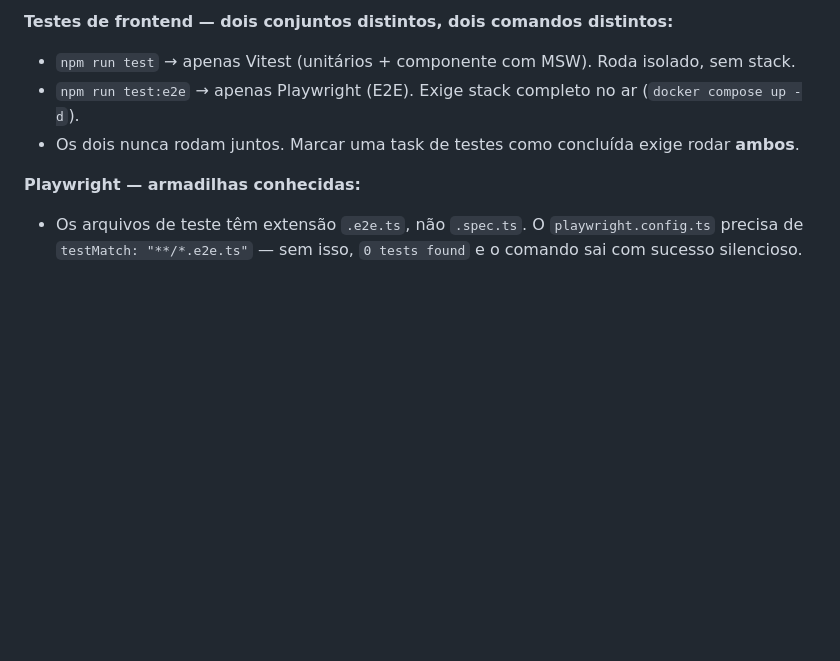
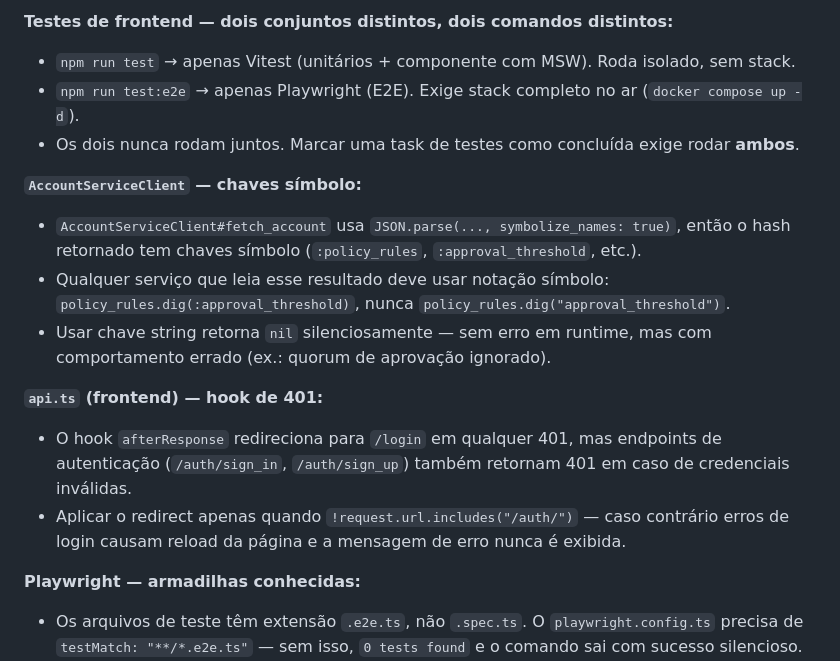
Before and after one commit to Pjeferson/cred-flow, a Markdown page: CLAUDE.md, the part around the change. Drawn GitHub-style; blank space fills up the shorter version.

```diff
--- a/CLAUDE.md
+++ b/CLAUDE.md
@@ -214,6 +214,15 @@ docker compose run --rm account-service bundle exec rails runner \
 - `npm run test:e2e` → apenas Playwright (E2E). Exige stack completo no ar (`docker compose up -d`).
 - Os dois nunca rodam juntos. Marcar uma task de testes como concluída exige rodar **ambos**.
 
+**`AccountServiceClient` — chaves símbolo:**
+- `AccountServiceClient#fetch_account` usa `JSON.parse(..., symbolize_names: true)`, então o hash retornado tem chaves símbolo (`:policy_rules`, `:approval_threshold`, etc.).
+- Qualquer serviço que leia esse resultado deve usar notação símbolo: `policy_rules.dig(:approval_threshold)`, nunca `policy_rules.dig("approval_threshold")`.
+- Usar chave string retorna `nil` silenciosamente — sem erro em runtime, mas com comportamento errado (ex.: quorum de aprovação ignorado).
+
+**`api.ts` (frontend) — hook de 401:**
+- O hook `afterResponse` redireciona para `/login` em qualquer 401, mas endpoints de autenticação (`/auth/sign_in`, `/auth/sign_up`) também retornam 401 em caso de credenciais inválidas.
+- Aplicar o redirect apenas quando `!request.url.includes("/auth/")` — caso contrário erros de login causam reload da página e a mensagem de erro nunca é exibida.
+
 **Playwright — armadilhas conhecidas:**
 - Os arquivos de teste têm extensão `.e2e.ts`, não `.spec.ts`. O `playwright.config.ts` precisa de `testMatch: "**/*.e2e.ts"` — sem isso, `0 tests found` e o comando sai com sucesso silencioso.
 - A imagem Docker do Playwright (`mcr.microsoft.com/playwright:vX.Y.Z-noble`) deve ter a mesma versão `X.Y.Z` que o pacote `@playwright/test` no `package.json`. Versões diferentes causam erro de browser não encontrado.
```
Also changed, not shown: PLAYWRIGHT_AUDIT.md (deleted, +0 -177 lines).
